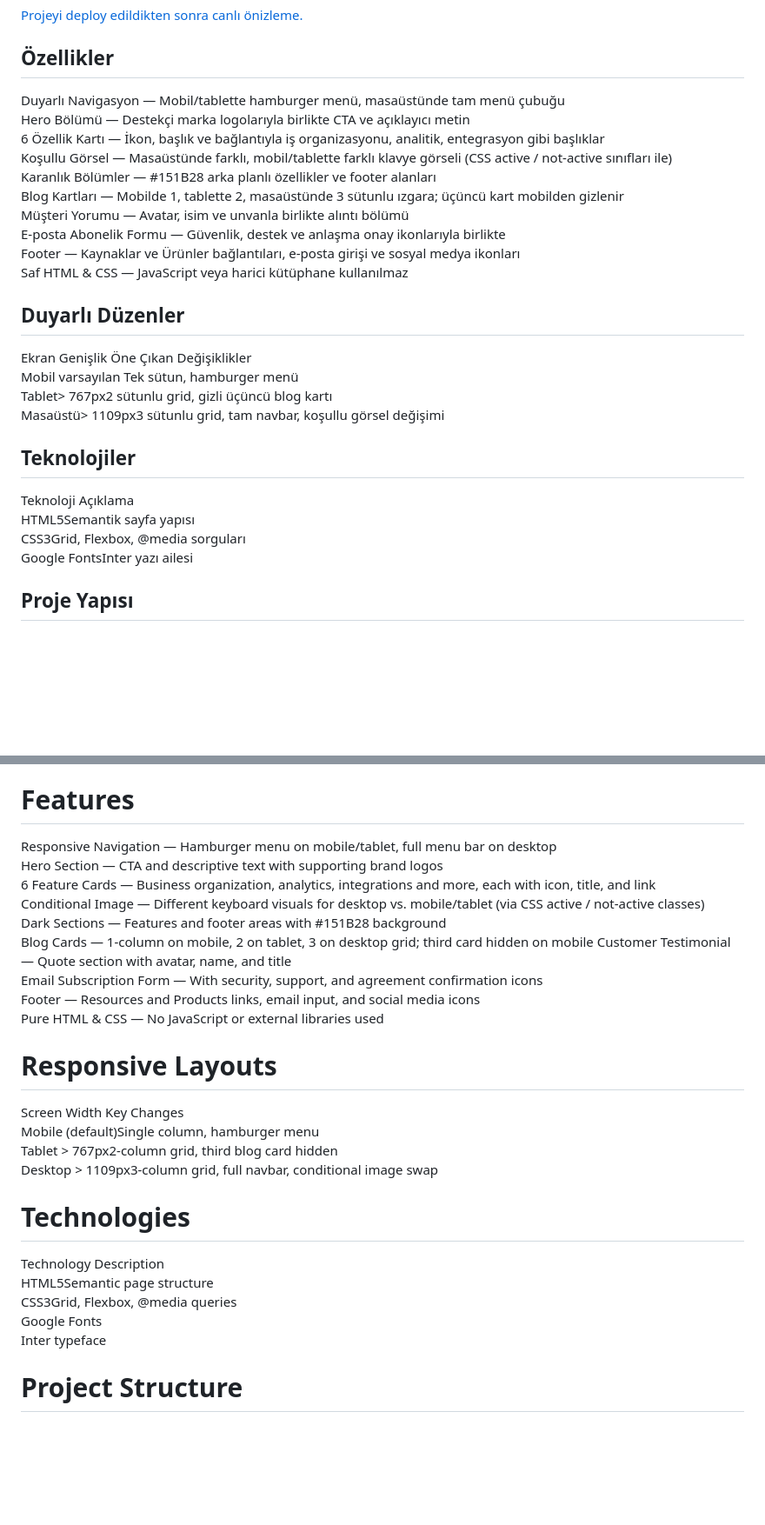
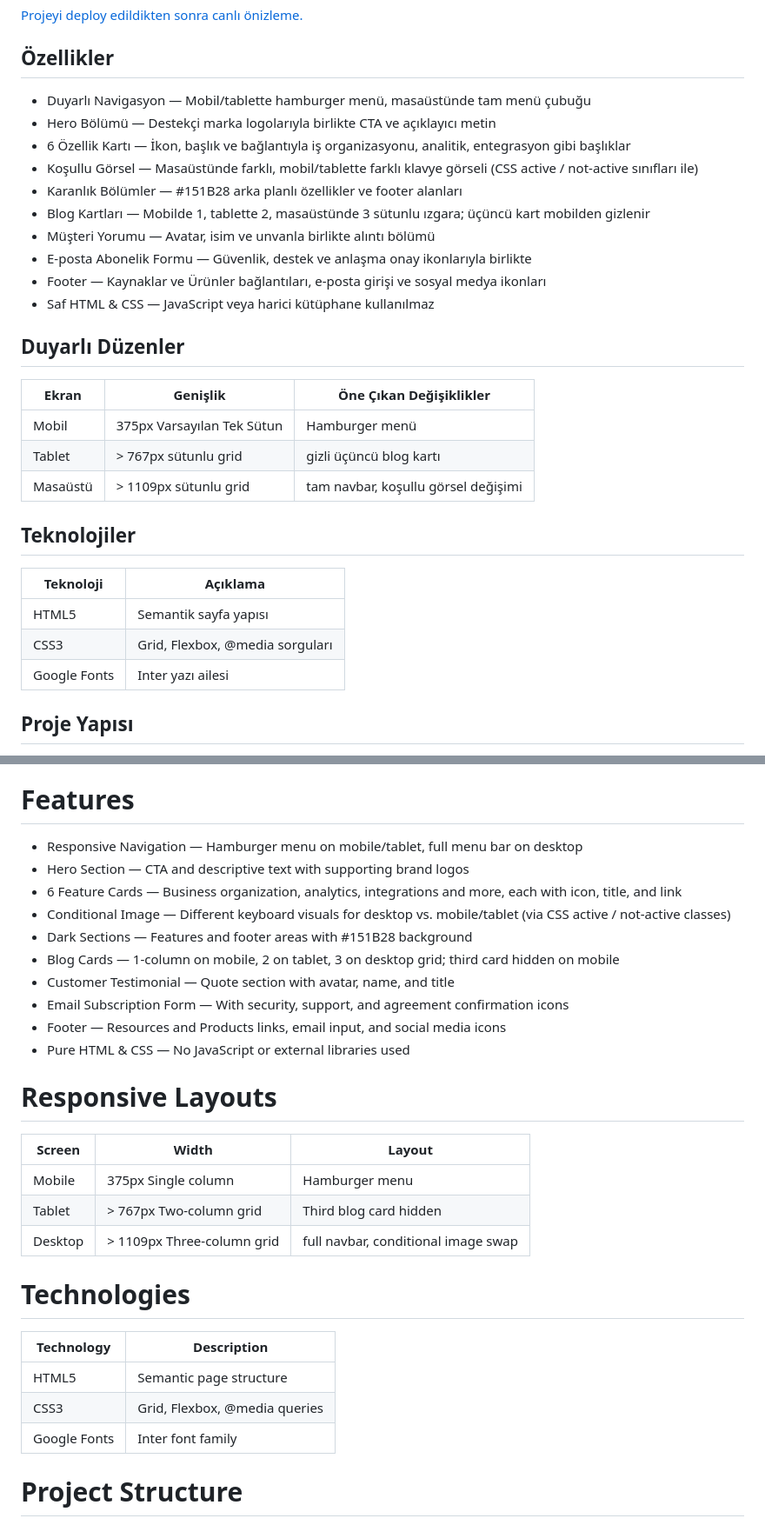
Before and after one commit to dursunkokturk/Front-End-School-Responsive-Project-Lookscout-Website-App-Landing-Page, a Markdown page: README.md, 2 parts joined by grey strips. Shown at 87% size. Drawn GitHub-style; blank space fills up the shorter version.

```diff
--- a/README.md
+++ b/README.md
@@ -9,29 +9,32 @@ Lookscout markası için tasarlanmış, saf HTML ve CSS kullanılarak geliştiri
 
 ## Özellikler
 
-Duyarlı Navigasyon — Mobil/tablette hamburger menü, masaüstünde tam menü çubuğu <br>
-Hero Bölümü — Destekçi marka logolarıyla birlikte CTA ve açıklayıcı metin <br>
-6 Özellik Kartı — İkon, başlık ve bağlantıyla iş organizasyonu, analitik, entegrasyon gibi başlıklar <br>
-Koşullu Görsel — Masaüstünde farklı, mobil/tablette farklı klavye görseli (CSS active / not-active sınıfları ile) <br>
-Karanlık Bölümler — #151B28 arka planlı özellikler ve footer alanları <br>
-Blog Kartları — Mobilde 1, tablette 2, masaüstünde 3 sütunlu ızgara; üçüncü kart mobilden gizlenir <br>
-Müşteri Yorumu — Avatar, isim ve unvanla birlikte alıntı bölümü <br>
-E-posta Abonelik Formu — Güvenlik, destek ve anlaşma onay ikonlarıyla birlikte <br>
-Footer — Kaynaklar ve Ürünler bağlantıları, e-posta girişi ve sosyal medya ikonları <br>
-Saf HTML & CSS — JavaScript veya harici kütüphane kullanılmaz <br>
+- Duyarlı Navigasyon — Mobil/tablette hamburger menü, masaüstünde tam menü çubuğu <br>
+- Hero Bölümü — Destekçi marka logolarıyla birlikte CTA ve açıklayıcı metin <br>
+- 6 Özellik Kartı — İkon, başlık ve bağlantıyla iş organizasyonu, analitik, entegrasyon gibi başlıklar <br>
+- Koşullu Görsel — Masaüstünde farklı, mobil/tablette farklı klavye görseli (CSS active / not-active sınıfları ile) <br>
+- Karanlık Bölümler — #151B28 arka planlı özellikler ve footer alanları <br>
+- Blog Kartları — Mobilde 1, tablette 2, masaüstünde 3 sütunlu ızgara; üçüncü kart mobilden gizlenir <br>
+- Müşteri Yorumu — Avatar, isim ve unvanla birlikte alıntı bölümü <br>
+- E-posta Abonelik Formu — Güvenlik, destek ve anlaşma onay ikonlarıyla birlikte <br>
+- Footer — Kaynaklar ve Ürünler bağlantıları, e-posta girişi ve sosyal medya ikonları <br>
+- Saf HTML & CSS — JavaScript veya harici kütüphane kullanılmaz <br>
 
 
 ## Duyarlı Düzenler
-Ekran Genişlik Öne Çıkan Değişiklikler <br>
-Mobil varsayılan Tek sütun, hamburger menü <br>
-Tablet> 767px2 sütunlu grid, gizli üçüncü blog kartı <br>
-Masaüstü> 1109px3 sütunlu grid, tam navbar, koşullu görsel değişimi <br>
+
+| Ekran    | Genişlik                   | Öne Çıkan Değişiklikler             |
+| -------- |----------------------------| ------------------------------------|
+| Mobil    | 375px Varsayılan Tek Sütun | Hamburger menü                      |
+| Tablet   | > 767px sütunlu grid       | gizli üçüncü blog kartı             |
+| Masaüstü | > 1109px sütunlu grid      | tam navbar, koşullu görsel değişimi |
 
 ## Teknolojiler
-Teknoloji Açıklama <br>
-HTML5Semantik sayfa yapısı <br>
-CSS3Grid, Flexbox, @media sorguları <br>
-Google FontsInter yazı ailesi <br>
+| Teknoloji    | Açıklama                        |
+| ------------ |---------------------------------|
+| HTML5        | Semantik sayfa yapısı           |
+| CSS3         | Grid, Flexbox, @media sorguları |
+| Google Fonts | Inter yazı ailesi               |
 
 ## Proje Yapısı
 lookscout/ <br>
@@ -113,29 +116,33 @@ A fully responsive corporate landing page designed for the Lookscout brand, buil
 [Live preview after the project is deployed.](https://dursunkokturk.github.io/Front-End-School-Responsive-Project-Lookscout-Website-App-Landing-Page/)
 
 # Features
-Responsive Navigation — Hamburger menu on mobile/tablet, full menu bar on desktop  <br>
-Hero Section — CTA and descriptive text with supporting brand logos <br>
-6 Feature Cards — Business organization, analytics, integrations and more, each with icon, title, and link <br>
-Conditional Image — Different keyboard visuals for desktop vs. mobile/tablet (via CSS active / not-active classes) <br>
-Dark Sections — Features and footer areas with #151B28 background <br>
-Blog Cards — 1-column on mobile, 2 on tablet, 3 on desktop grid; third card hidden on mobile
-Customer Testimonial — Quote section with avatar, name, and title <br>
-Email Subscription Form — With security, support, and agreement confirmation icons <br>
-Footer — Resources and Products links, email input, and social media icons <br>
-Pure HTML & CSS — No JavaScript or external libraries used <br>
+- Responsive Navigation — Hamburger menu on mobile/tablet, full menu bar on desktop  <br>
+- Hero Section — CTA and descriptive text with supporting brand logos <br>
+- 6 Feature Cards — Business organization, analytics, integrations and more, each with icon, title, and link <br>
+- Conditional Image — Different keyboard visuals for desktop vs. mobile/tablet (via CSS active / not-active classes) <br>
+- Dark Sections — Features and footer areas with #151B28 background <br>
+- Blog Cards — 1-column on mobile, 2 on tablet, 3 on desktop grid; third card hidden on mobile
+- Customer Testimonial — Quote section with avatar, name, and title <br>
+- Email Subscription Form — With security, support, and agreement confirmation icons <br>
+- Footer — Resources and Products links, email input, and social media icons <br>
+- Pure HTML & CSS — No JavaScript or external libraries used <br>
 
 # Responsive Layouts
-Screen Width Key Changes <br>
-Mobile (default)Single column, hamburger menu <br>
-Tablet > 767px2-column grid, third blog card hidden <br>
-Desktop > 1109px3-column grid, full navbar, conditional image swap <br>
+
+| Screen   | Width                      | Layout                              |
+| -------- |----------------------------| ------------------------------------|
+| Mobile   | 375px Single column        | Hamburger menu                      |
+| Tablet   | > 767px Two-column grid    | Third blog card hidden              |
+| Desktop  | > 1109px Three-column grid | full navbar, conditional image swap |
 
 # Technologies
-Technology Description <br>
-HTML5Semantic page structure <br>
-CSS3Grid, Flexbox, @media queries <br>
-Google Fonts <br>
-Inter typeface
+
+| Technology   | Description                   |
+| ------------ |-------------------------------|
+| HTML5        | Semantic page structure       |
+| CSS3         | Grid, Flexbox, @media queries |
+| Google Fonts | Inter font family             |
+
 
 # Project Structure
 lookscout/ <br>
```
Also changed, not shown: other parts of README.md (+13 -13 lines).
